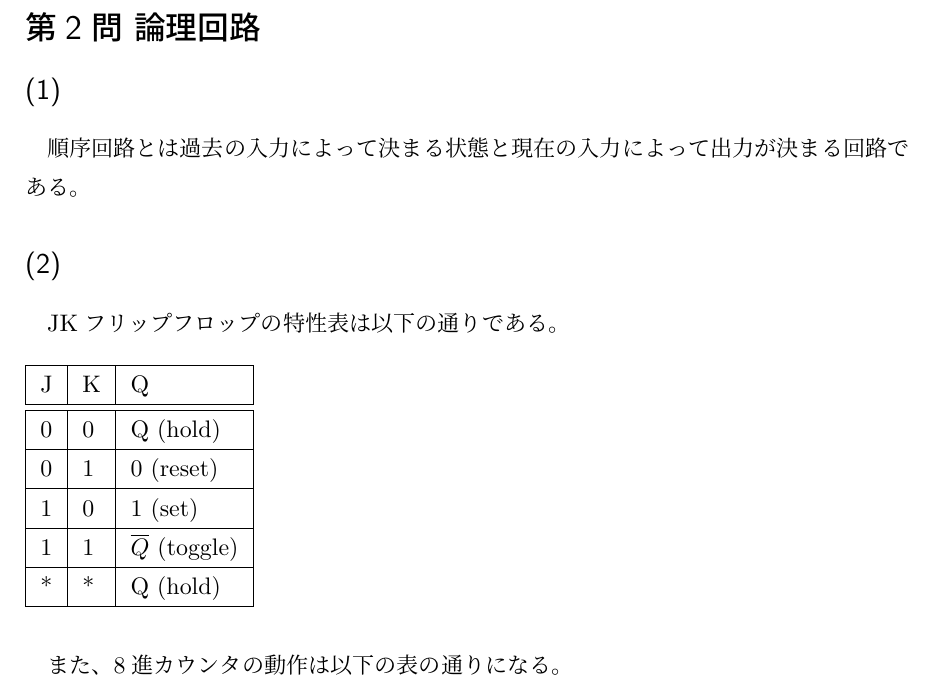
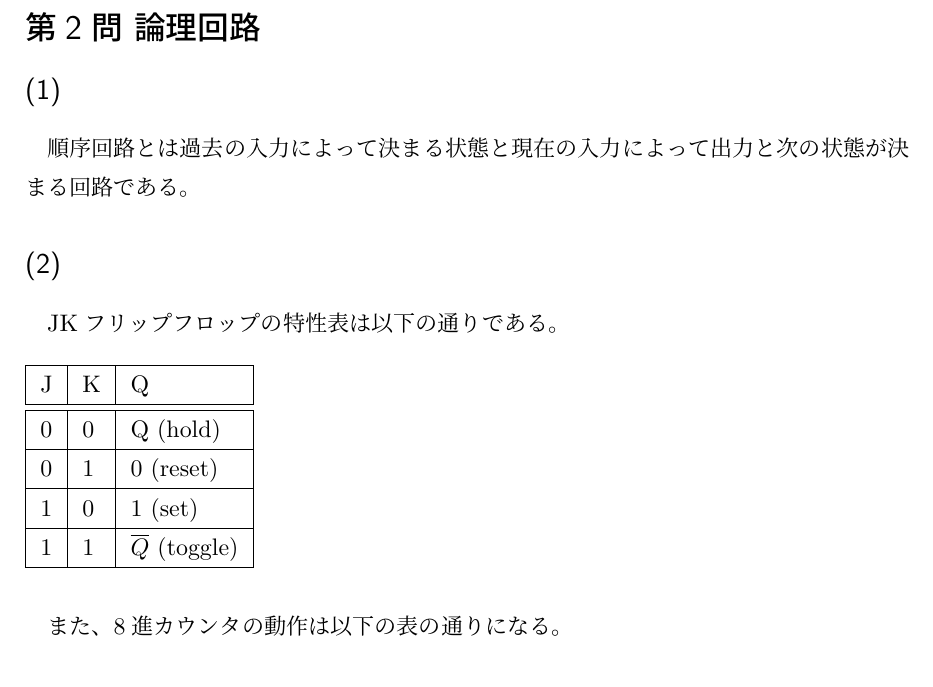
Before and after one commit to diohabara/open_inshi, a LaTeX document (the_university_of_tokyo/graduate_school_of_information_science_and_technology/information_and_communication_engineering/2013_s_ans.tex): part of page 1 of 10, cut so that both start at the same text. The pictures show the PDF file the_university_of_tokyo/graduate_school_of_information_science_and_technology/information_and_communication_engineering/2013_s_ans.pdf that the author committed with the source.

Commit message:
fix: 2013

```diff
--- a/the_university_of_tokyo/graduate_school_of_information_science_and_technology/information_and_communication_engineering/2013_s_ans.tex
+++ b/the_university_of_tokyo/graduate_school_of_information_science_and_technology/information_and_communication_engineering/2013_s_ans.tex
@@ -38,7 +38,7 @@
 
 \section*{第2問\ 論理回路}
 \subsection*{(1)}
-順序回路とは過去の入力によって決まる状態と現在の入力によって出力が決まる回路である。
+順序回路とは過去の入力によって決まる状態と現在の入力によって出力と次の状態が決まる回路である。
 
 \subsection*{(2)}
 
@@ -52,7 +52,6 @@ JKフリップフロップの特性表は以下の通りである。
   0 & 1 & 0 (reset)          \\ \hline
   1 & 0 & 1 (set)            \\ \hline
   1 & 1 & $\overline{Q}$ (toggle) \\ \hline
-  * & * & Q (hold)           \\ \hline
   \end{tabular}
 \end{table}
 
```
Also changed, not shown: the_university_of_tokyo/graduate_school_of_information_science_and_technology/information_and_communication_engineering/2013_s_ans.pdf.
